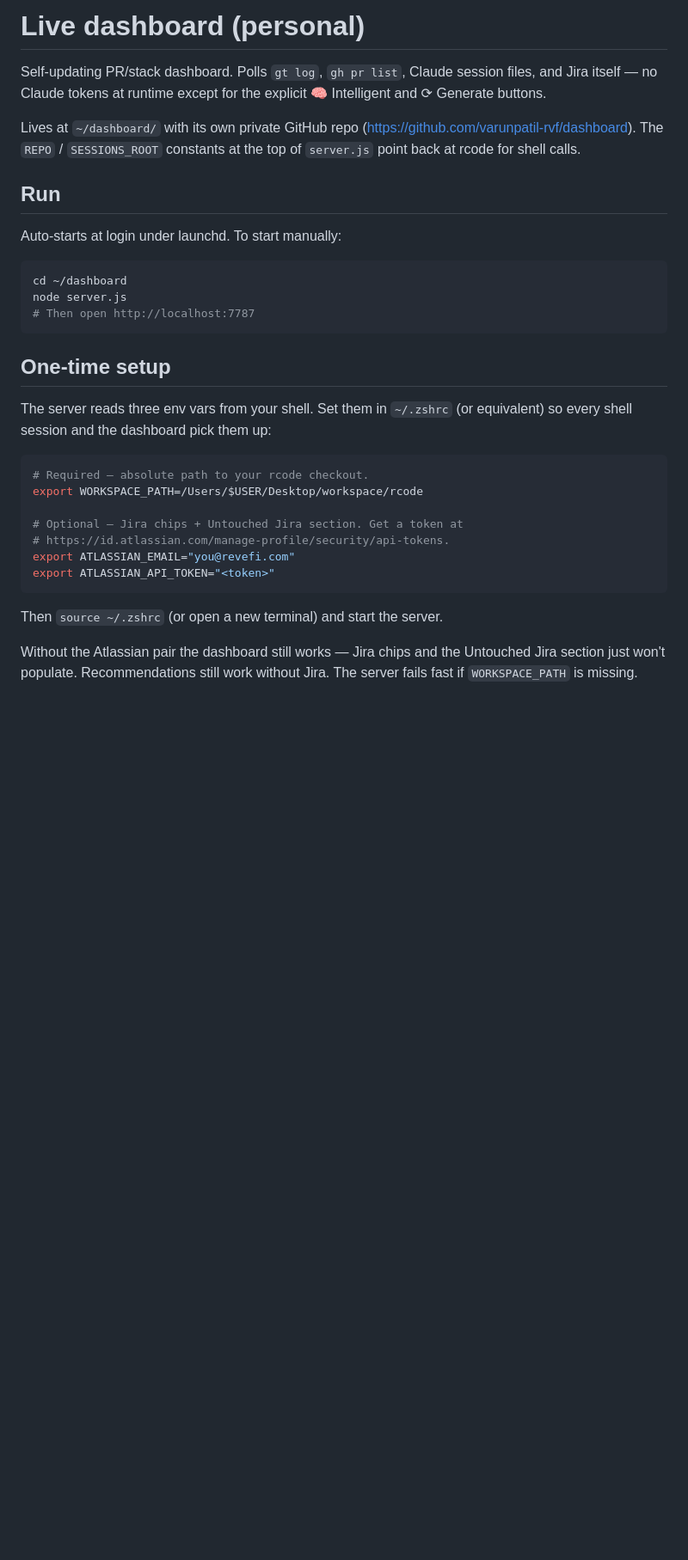
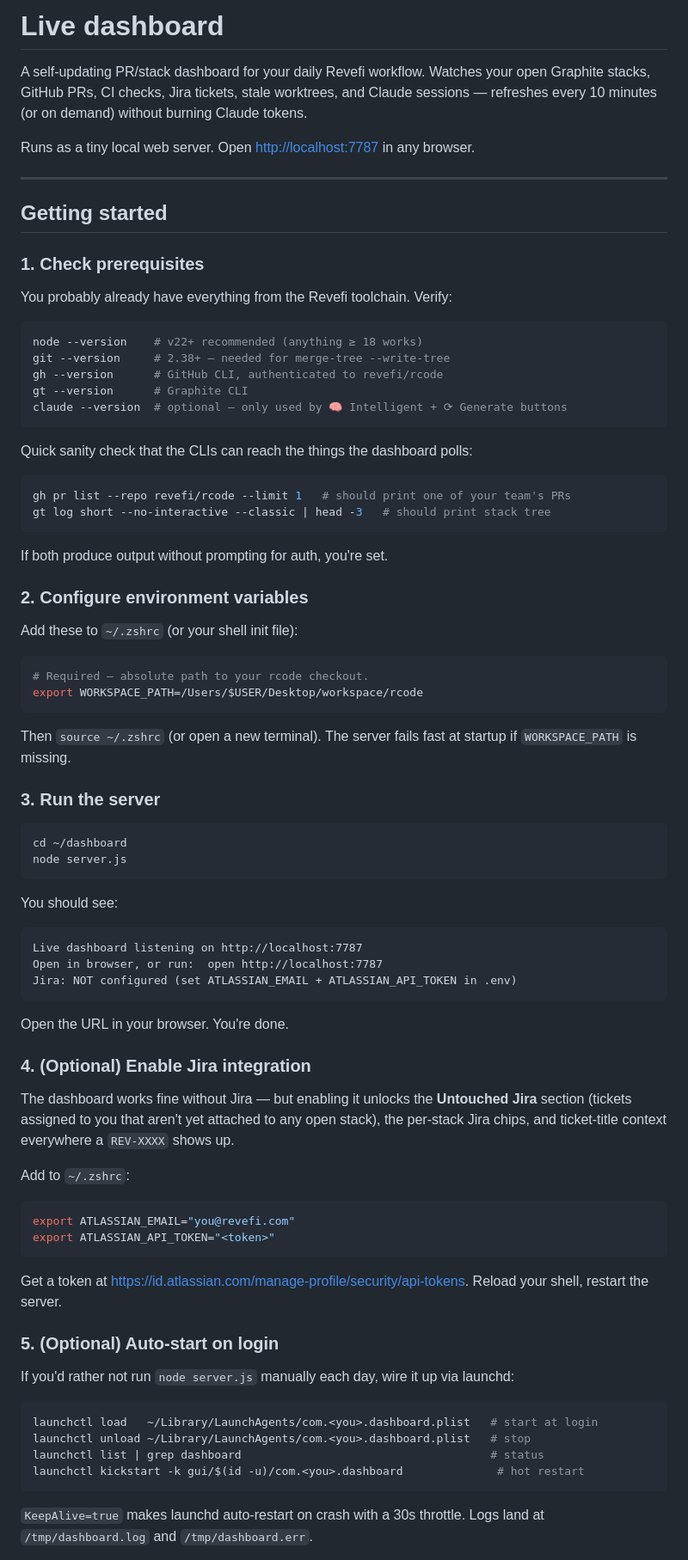
Before and after one commit to revefi/dashboard, a Markdown page: README.md, the part around one of its changes. Shown at 86% size. Rendered like a GitHub page; blank space fills up the shorter version.

````diff
--- a/README.md
+++ b/README.md
@@ -1,40 +1,95 @@
-# Live dashboard (personal)
+# Live dashboard
 
-Self-updating PR/stack dashboard. Polls `gt log`, `gh pr list`, Claude session
-files, and Jira itself — no Claude tokens at runtime except for the explicit
-🧠 Intelligent and ⟳ Generate buttons.
+A self-updating PR/stack dashboard for your daily Revefi workflow. Watches your
+open Graphite stacks, GitHub PRs, CI checks, Jira tickets, stale worktrees, and
+Claude sessions — refreshes every 10 minutes (or on demand) without burning
+Claude tokens.
 
-Lives at `~/dashboard/` with its own private GitHub repo
-(<https://github.com/varunpatil-rvf/dashboard>). The `REPO` / `SESSIONS_ROOT`
-constants at the top of `server.js` point back at rcode for shell calls.
+Runs as a tiny local web server. Open <http://localhost:7787> in any browser.
 
-## Run
+---
 
-Auto-starts at login under launchd. To start manually:
+## Getting started
+
+### 1. Check prerequisites
+
+You probably already have everything from the Revefi toolchain. Verify:
+
+```sh
+node --version    # v22+ recommended (anything ≥ 18 works)
+git --version     # 2.38+ — needed for merge-tree --write-tree
+gh --version      # GitHub CLI, authenticated to revefi/rcode
+gt --version      # Graphite CLI
+claude --version  # optional — only used by 🧠 Intelligent + ⟳ Generate buttons
+```
+
+Quick sanity check that the CLIs can reach the things the dashboard polls:
+
+```sh
+gh pr list --repo revefi/rcode --limit 1   # should print one of your team's PRs
+gt log short --no-interactive --classic | head -3   # should print stack tree
+```
+
+If both produce output without prompting for auth, you're set.
+
+### 2. Configure environment variables
+
+Add these to `~/.zshrc` (or your shell init file):
+
+```sh
+# Required — absolute path to your rcode checkout.
+export WORKSPACE_PATH=/Users/$USER/Desktop/workspace/rcode
+```
+
+Then `source ~/.zshrc` (or open a new terminal). The server fails fast at
+startup if `WORKSPACE_PATH` is missing.
+
+### 3. Run the server
 
 ```sh
 cd ~/dashboard
 node server.js
-# Then open http://localhost:7787
 ```
 
-## One-time setup
+You should see:
 
-The server reads three env vars from your shell. Set them in `~/.zshrc` (or
-equivalent) so every shell session and the dashboard pick them up:
+```
+Live dashboard listening on http://localhost:7787
+Open in browser, or run:  open http://localhost:7787
+Jira: NOT configured (set ATLASSIAN_EMAIL + ATLASSIAN_API_TOKEN in .env)
+```
+
+Open the URL in your browser. You're done.
+
+### 4. (Optional) Enable Jira integration
+
+The dashboard works fine without Jira — but enabling it unlocks the **Untouched
+Jira** section (tickets assigned to you that aren't yet attached to any open
+stack), the per-stack Jira chips, and ticket-title context everywhere a
+`REV-XXXX` shows up.
+
+Add to `~/.zshrc`:
 
 ```sh
-# Required — absolute path to your rcode checkout.
-export WORKSPACE_PATH=/Users/$USER/Desktop/workspace/rcode
-
-# Optional — Jira chips + Untouched Jira section. Get a token at
-# https://id.atlassian.com/manage-profile/security/api-tokens.
 export ATLASSIAN_EMAIL="you@revefi.com"
 export ATLASSIAN_API_TOKEN="<token>"
 ```
 
-Then `source ~/.zshrc` (or open a new terminal) and start the server.
+Get a token at <https://id.atlassian.com/manage-profile/security/api-tokens>.
+Reload your shell, restart the server.
 
-Without the Atlassian pair the dashboard still works — Jira chips and the
-Untouched Jira section just won't populate. Recommendations still work without
-Jira. The server fails fast if `WORKSPACE_PATH` is missing.
+### 5. (Optional) Auto-start on login
+
+If you'd rather not run `node server.js` manually each day, wire it up via
+launchd:
+
+```sh
+launchctl load   ~/Library/LaunchAgents/com.<you>.dashboard.plist   # start at login
+launchctl unload ~/Library/LaunchAgents/com.<you>.dashboard.plist   # stop
+launchctl list | grep dashboard                                     # status
+launchctl kickstart -k gui/$(id -u)/com.<you>.dashboard              # hot restart
+```
+
+`KeepAlive=true` makes launchd auto-restart on crash with a 30s throttle. Logs
+land at `/tmp/dashboard.log` and `/tmp/dashboard.err`.
+
````
Also changed, not shown: other parts of README.md (+128 -127 lines).
